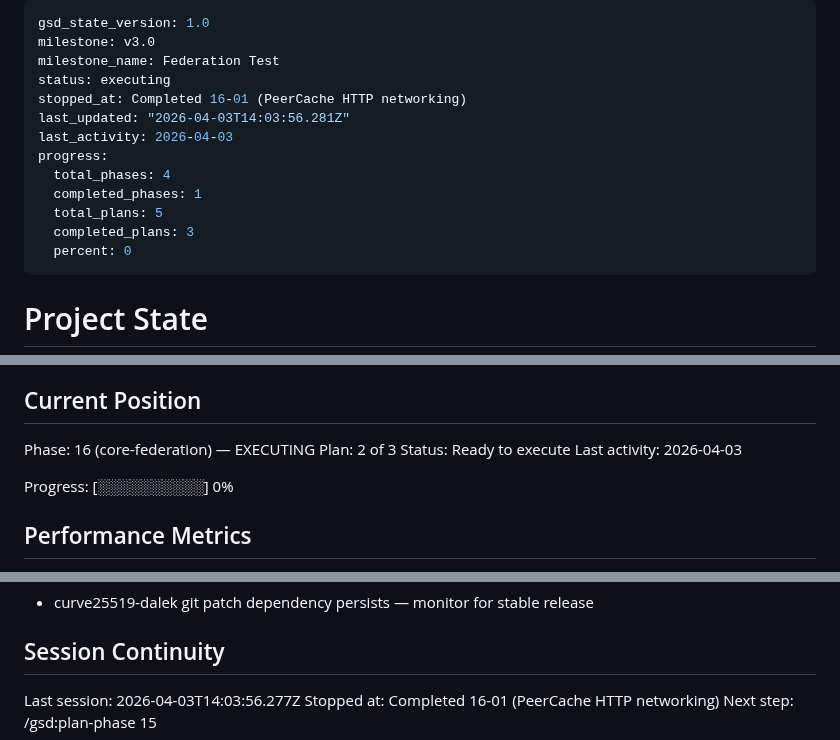
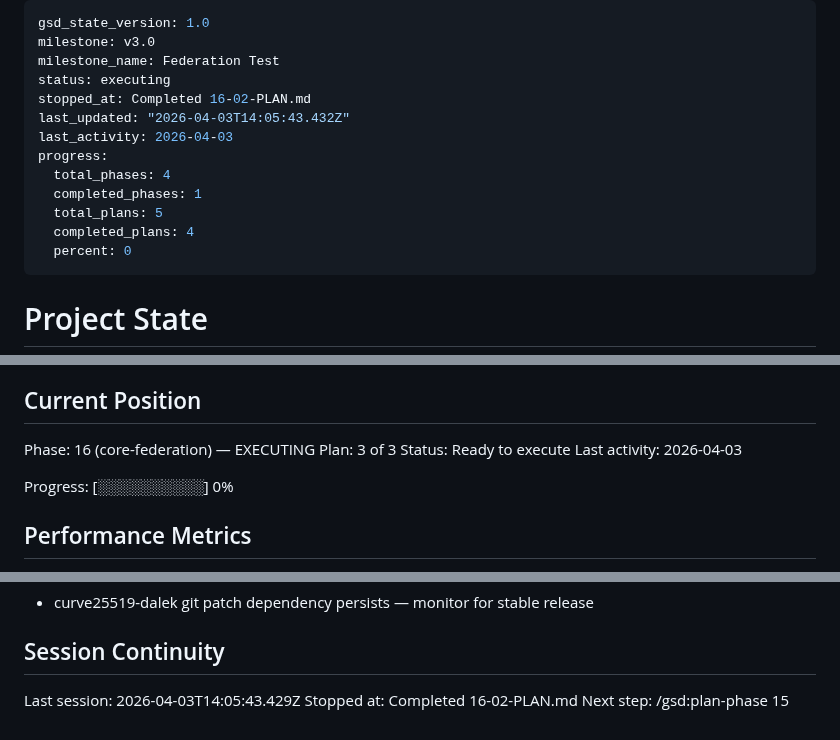
Before and after one commit to johnzilla/3goodsources, a Markdown page: .planning/STATE.md, 3 parts joined by grey strips. Drawn GitHub-style.

Commit message:
docs(16-02): complete async MCP handler plan

```diff
--- a/.planning/STATE.md
+++ b/.planning/STATE.md
@@ -3,14 +3,14 @@ gsd_state_version: 1.0
 milestone: v3.0
 milestone_name: Federation Test
 status: executing
-stopped_at: Completed 16-01 (PeerCache HTTP networking)
-last_updated: "2026-04-03T14:03:56.281Z"
+stopped_at: Completed 16-02-PLAN.md
+last_updated: "2026-04-03T14:05:43.432Z"
 last_activity: 2026-04-03
 progress:
   total_phases: 4
   completed_phases: 1
   total_plans: 5
-  completed_plans: 3
+  completed_plans: 4
   percent: 0
 ---
 
@@ -26,7 +26,7 @@ See: .planning/PROJECT.md (updated 2026-04-02)
 ## Current Position
 
 Phase: 16 (core-federation) — EXECUTING
-Plan: 2 of 3
+Plan: 3 of 3
 Status: Ready to execute
 Last activity: 2026-04-03
 
@@ -77,6 +80,6 @@ All decisions logged in PROJECT.md Key Decisions table.
 
 ## Session Continuity
 
-Last session: 2026-04-03T14:03:56.277Z
-Stopped at: Completed 16-01 (PeerCache HTTP networking)
+Last session: 2026-04-03T14:05:43.429Z
+Stopped at: Completed 16-02-PLAN.md
 Next step: /gsd:plan-phase 15
```
Also changed, not shown: other parts of .planning/STATE.md (+3 -0 lines), .planning/ROADMAP.md (+2 -2 lines), 1 other file.
